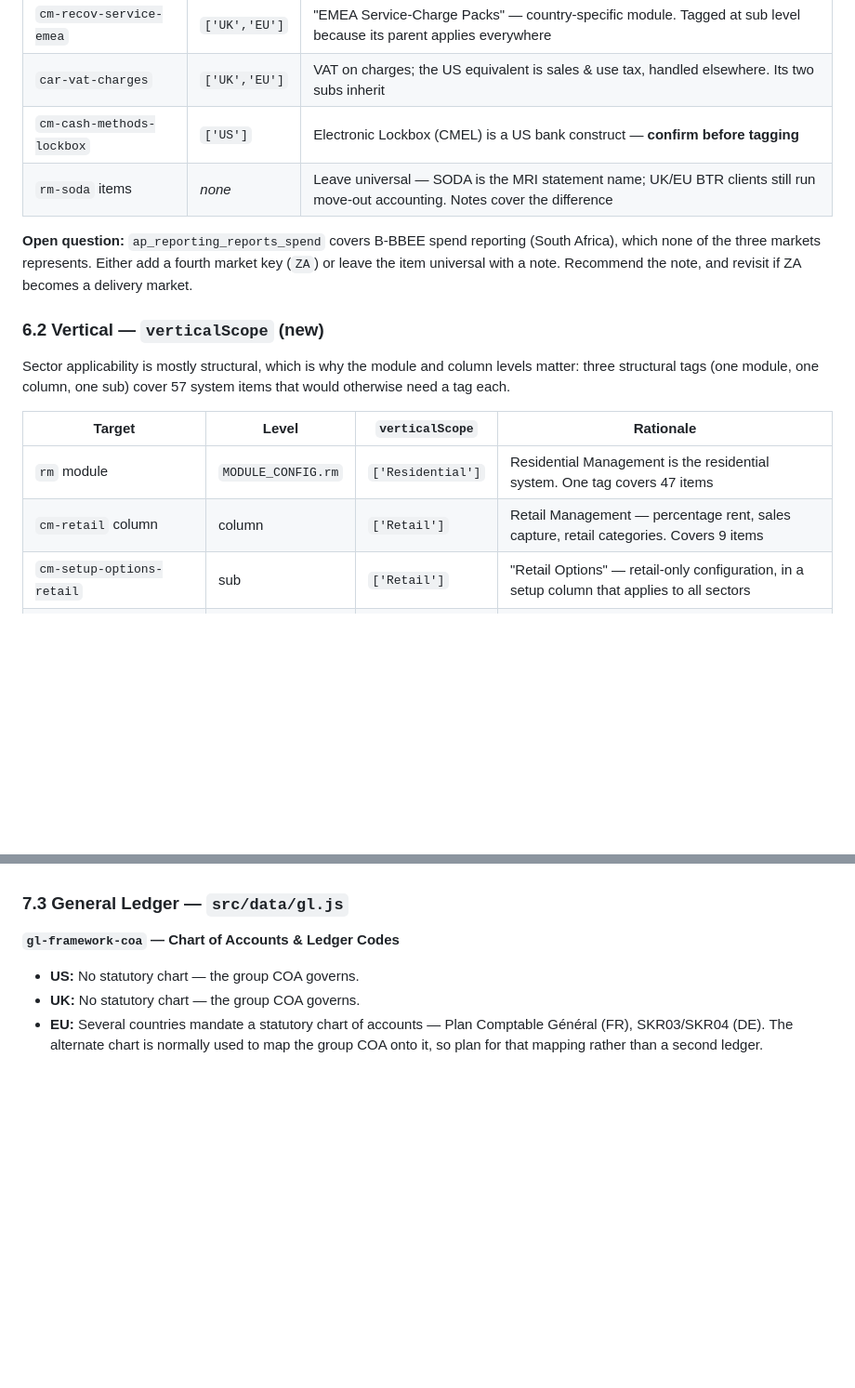
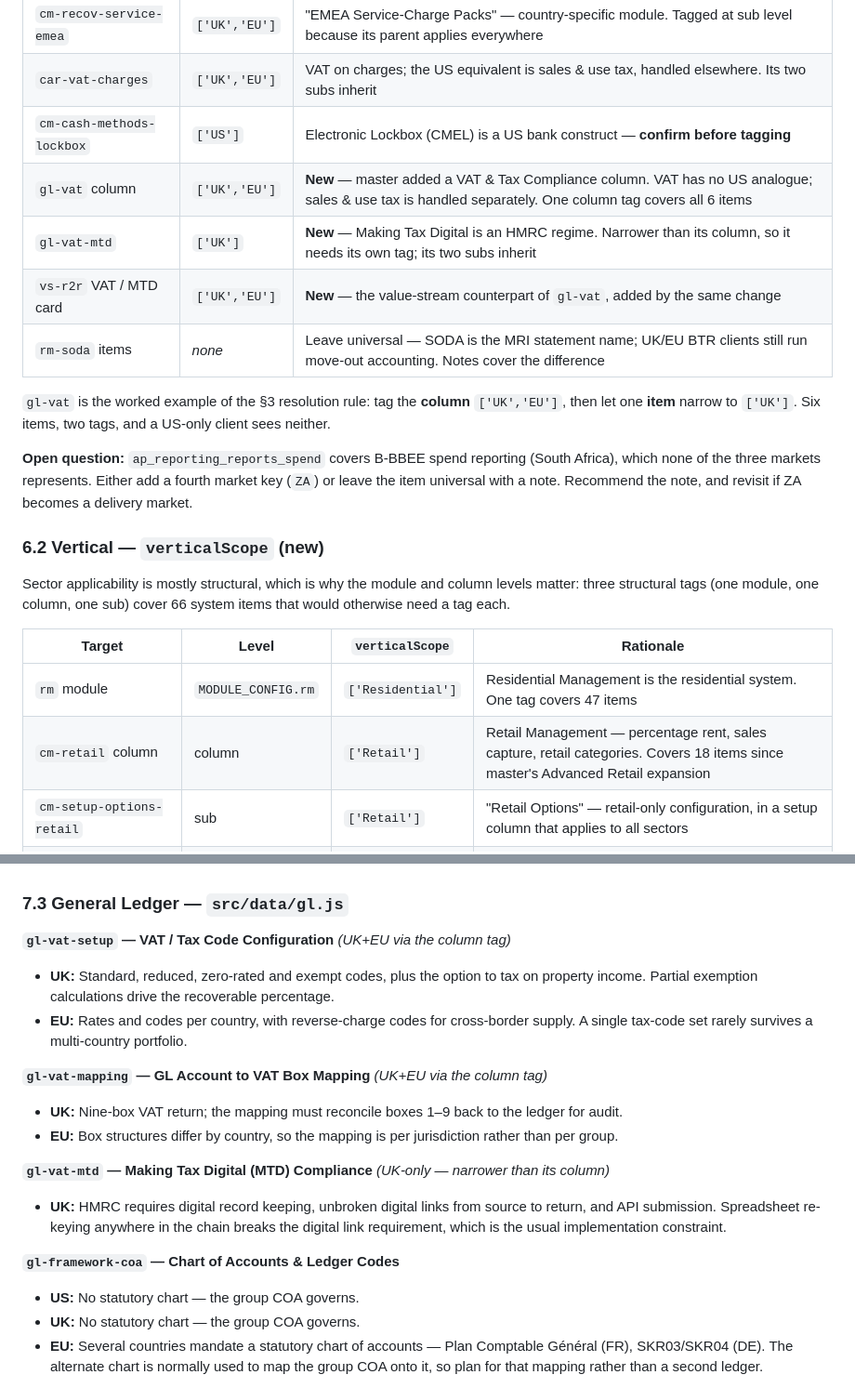
Before and after one commit to SHAUNFRODSHAM/mri-taxonomy, a Markdown page: docs/dimension-filter-plan.md, 2 parts joined by grey strips. Shown at 93% size. Rendered like a GitHub page; blank space fills up the shorter version.

Commit message:
docs(dimensions): fold master's VAT/MTD and retail expansion into the plan
Master added a GL "VAT & Tax Compliance" column with Making Tax Digital content,
a matching Record to Report card, and roughly doubled the retail column. All three
land inside the dimension plan's scope but postdate the tags that shipped.

  - gl-vat column        -> ['UK','EU']   VAT has no US analogue
  - gl-vat-mtd           -> ['UK']        MTD is an HMRC regime, narrower than its column
  - R2R VAT / MTD card   -> ['UK','EU']   the value-stream counterpart

gl-vat is now the worked example for the item -> column -> module resolution rule:
six items, two tags, and a US-only client sees none of them.

Also corrects the vertical counts — cm-retail is 18 items rather than 9 after the
Advanced Retail expansion, so three structural tags now cover 66 system items — and
adds §7.3 market notes for the new VAT processes.

Co-Authored-By: Claude Opus 5 <noreply@anthropic.com>

```diff
--- a/docs/dimension-filter-plan.md
+++ b/docs/dimension-filter-plan.md
@@ -251,7 +251,14 @@ burden of the feature — keep them short on purpose.
 | `cm-recov-service-emea` | `['UK','EU']` | "EMEA Service-Charge Packs" — country-specific module. Tagged at sub level because its parent applies everywhere |
 | `car-vat-charges` | `['UK','EU']` | VAT on charges; the US equivalent is sales & use tax, handled elsewhere. Its two subs inherit |
 | `cm-cash-methods-lockbox` | `['US']` | Electronic Lockbox (CMEL) is a US bank construct — **confirm before tagging** |
+| `gl-vat` column | `['UK','EU']` | **New** — master added a VAT & Tax Compliance column. VAT has no US analogue; sales & use tax is handled separately. One column tag covers all 6 items |
+| `gl-vat-mtd` | `['UK']` | **New** — Making Tax Digital is an HMRC regime. Narrower than its column, so it needs its own tag; its two subs inherit |
+| `vs-r2r` VAT / MTD card | `['UK','EU']` | **New** — the value-stream counterpart of `gl-vat`, added by the same change |
 | `rm-soda` items | *none* | Leave universal — SODA is the MRI statement name; UK/EU BTR clients still run move-out accounting. Notes cover the difference |
+
+`gl-vat` is the worked example of the §3 resolution rule: tag the **column** `['UK','EU']`,
+then let one **item** narrow to `['UK']`. Six items, two tags, and a US-only client sees
+neither.
 
 **Open question:** `ap_reporting_reports_spend` covers B-BBEE spend reporting (South Africa),
 which none of the three markets represents. Either add a fourth market key (`ZA`) or leave
@@ -260,13 +267,13 @@ the item universal with a note. Recommend the note, and revisit if ZA becomes a
 ### 6.2 Vertical — `verticalScope` (new)
 
 Sector applicability is mostly structural, which is why the module and column levels matter:
-three structural tags (one module, one column, one sub) cover 57 system items that would
+three structural tags (one module, one column, one sub) cover 66 system items that would
 otherwise need a tag each.
 
 | Target | Level | `verticalScope` | Rationale |
 |---|---|---|---|
 | `rm` module | `MODULE_CONFIG.rm` | `['Residential']` | Residential Management is the residential system. One tag covers 47 items |
-| `cm-retail` column | column | `['Retail']` | Retail Management — percentage rent, sales capture, retail categories. Covers 9 items |
+| `cm-retail` column | column | `['Retail']` | Retail Management — percentage rent, sales capture, retail categories. Covers 18 items since master's Advanced Retail expansion |
 | `cm-setup-options-retail` | sub | `['Retail']` | "Retail Options" — retail-only configuration, in a setup column that applies to all sectors |
 | `cm-deposits-interest-guarantee` | sub | *none* | Bank guarantees skew EU/commercial, but all four sectors use them. Notes, not a tag |
 | `vs-l2c-g3-p3` Percentage rent (retail) | item | `['Retail']` | The title already declares it |
@@ -470,6 +477,23 @@ original content. Each row below is a literal note set to add to that item in it
   B-BBEE spend reporting for South Africa, which sits outside the three markets modelled here.
 
 ### 7.3 General Ledger — `src/data/gl.js`
+
+**`gl-vat-setup` — VAT / Tax Code Configuration** *(UK+EU via the column tag)*
+- **UK:** Standard, reduced, zero-rated and exempt codes, plus the option to tax on
+  property income. Partial exemption calculations drive the recoverable percentage.
+- **EU:** Rates and codes per country, with reverse-charge codes for cross-border supply.
+  A single tax-code set rarely survives a multi-country portfolio.
+
+**`gl-vat-mapping` — GL Account to VAT Box Mapping** *(UK+EU via the column tag)*
+- **UK:** Nine-box VAT return; the mapping must reconcile boxes 1–9 back to the ledger for
+  audit.
+- **EU:** Box structures differ by country, so the mapping is per jurisdiction rather than
+  per group.
+
+**`gl-vat-mtd` — Making Tax Digital (MTD) Compliance** *(UK-only — narrower than its column)*
+- **UK:** HMRC requires digital record keeping, unbroken digital links from source to
+  return, and API submission. Spreadsheet re-keying anywhere in the chain breaks the digital
+  link requirement, which is the usual implementation constraint.
 
 **`gl-framework-coa` — Chart of Accounts & Ledger Codes**
 - **US:** No statutory chart — the group COA governs.
```
Also changed, not shown: other parts of docs/dimension-filter-plan.md (+2 -1 lines).
